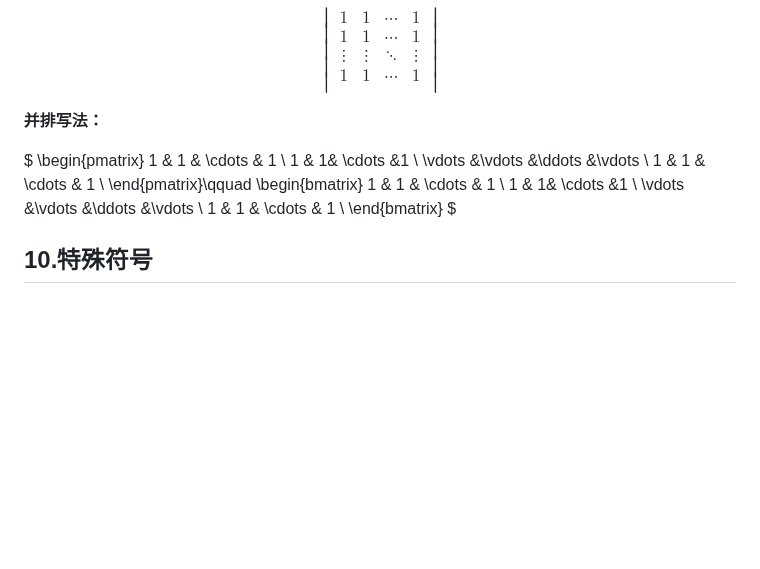
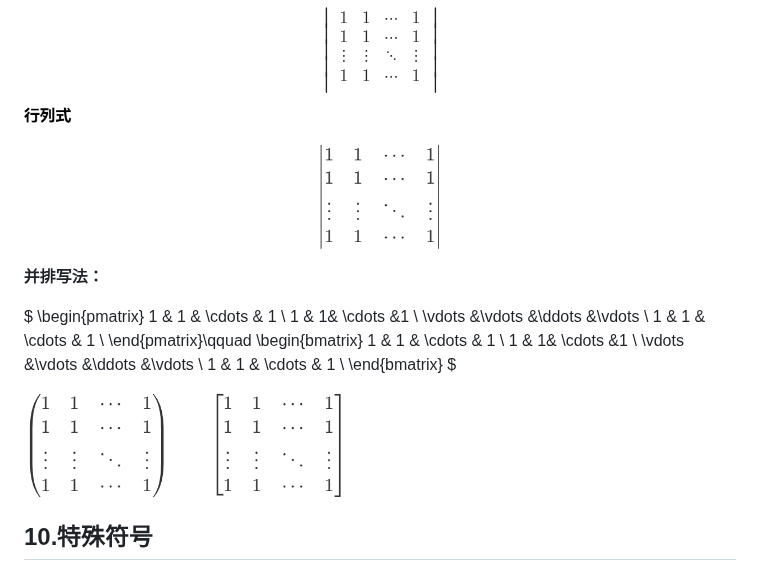
Before and after one commit to yyhchen/Notes, a Markdown page: learn-markdown/hello markdown.md, the part around one of its changes. Drawn GitHub-style; pictures changed too: learn-markdown/highlight.png (added), learn-markdown/vmatrix.png (added); blank space fills up the shorter version.

Commit message:
修复部分语法不显示，未修复是由于github不支持部分latex语法

```diff
--- a/learn-markdown/hello markdown.md
+++ b/learn-markdown/hello markdown.md
@@ -285,6 +281,7 @@ $$
 1 & 1 & \cdots & 1 \\
 \end{vmatrix}
 $$
+![行列式](vmatrix.png)
 
 **并排写法：**
 
@@ -303,6 +300,7 @@ $
 \end{bmatrix}
 $
 
+![看不到就看这里](highlight.png)
 
 10.特殊符号
 ---
```
Also changed, not shown: other parts of learn-markdown/hello markdown.md (+4 -8 lines).
